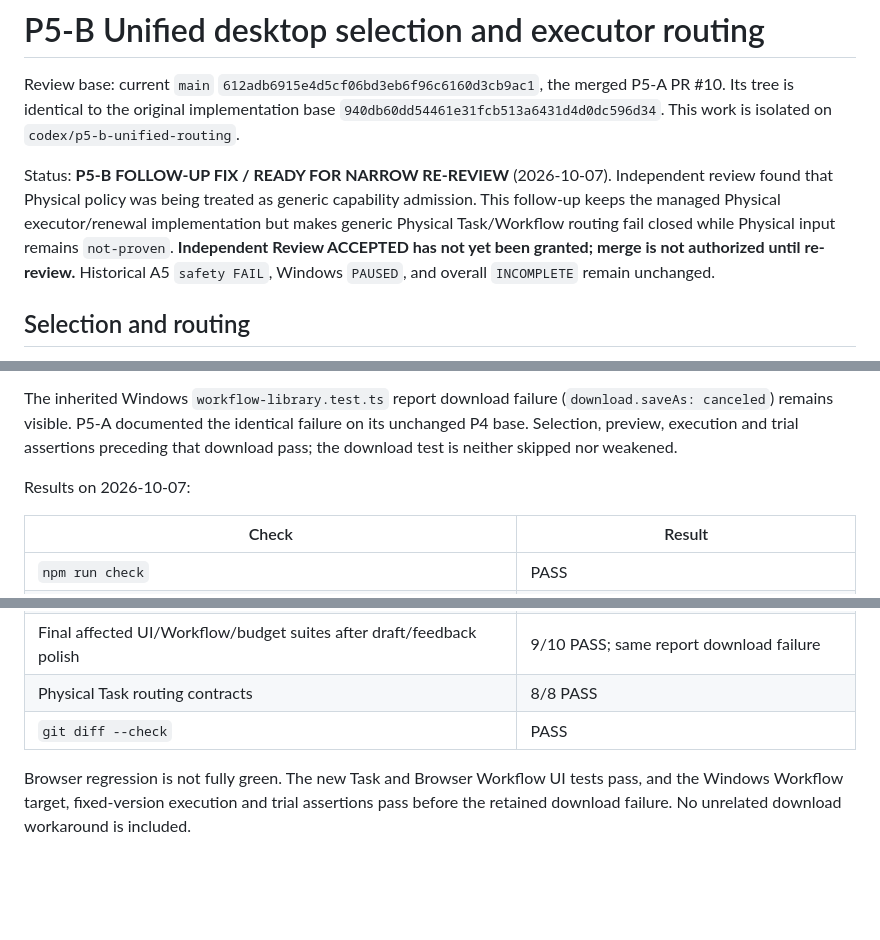
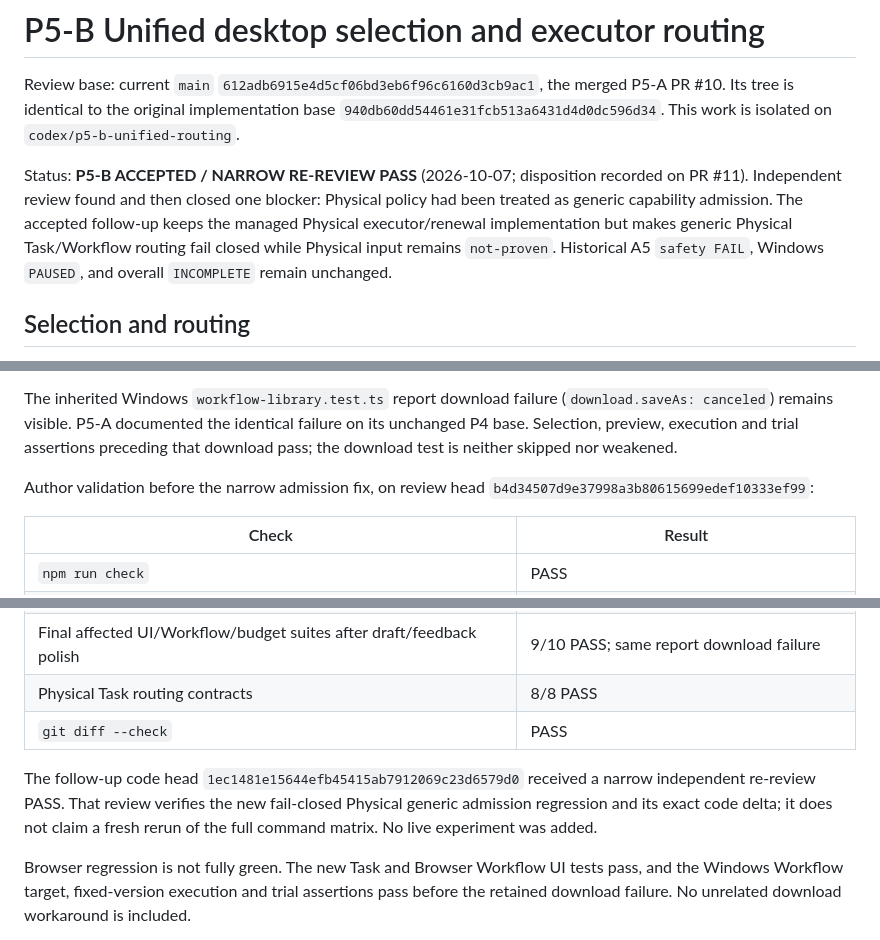
Before and after one commit to zlpoot/agent-desktop, a Markdown page: docs/desktop-provider-p5-b.md, 3 parts joined by grey strips. GitHub-like rendering; blank space fills up the shorter version.

Commit message:
docs: record P5-B accepted narrow re-review

```diff
--- a/docs/desktop-provider-p5-b.md
+++ b/docs/desktop-provider-p5-b.md
@@ -2,7 +2,7 @@
 
 Review base: current `main` `612adb6915e4d5cf06bd3eb6f96c6160d3cb9ac1`, the merged P5-A PR #10. Its tree is identical to the original implementation base `940db60dd54461e31fcb513a6431d4d0dc596d34`. This work is isolated on `codex/p5-b-unified-routing`.
 
-Status: **P5-B FOLLOW-UP FIX / READY FOR NARROW RE-REVIEW** (2026-10-07). Independent review found that Physical policy was being treated as generic capability admission. This follow-up keeps the managed Physical executor/renewal implementation but makes generic Physical Task/Workflow routing fail closed while Physical input remains `not-proven`. **Independent Review ACCEPTED has not yet been granted; merge is not authorized until re-review.** Historical A5 `safety FAIL`, Windows `PAUSED`, and overall `INCOMPLETE` remain unchanged.
+Status: **P5-B ACCEPTED / NARROW RE-REVIEW PASS** (2026-10-07; disposition recorded on PR #11). Independent review found and then closed one blocker: Physical policy had been treated as generic capability admission. The accepted follow-up keeps the managed Physical executor/renewal implementation but makes generic Physical Task/Workflow routing fail closed while Physical input remains `not-proven`. Historical A5 `safety FAIL`, Windows `PAUSED`, and overall `INCOMPLETE` remain unchanged.
 
 ## Selection and routing
 
@@ -43,7 +43,7 @@ Required: `npm run check`, `npm run test:offline`, `npm run test:python`, `npm r
 
 The inherited Windows `workflow-library.test.ts` report download failure (`download.saveAs: canceled`) remains visible. P5-A documented the identical failure on its unchanged P4 base. Selection, preview, execution and trial assertions preceding that download pass; the download test is neither skipped nor weakened.
 
-Results on 2026-10-07:
+Author validation before the narrow admission fix, on review head `b4d34507d9e37998a3b80615699edef10333ef99`:
 
 | Check | Result |
 | --- | --- |
@@ -55,6 +55,8 @@ Results on 2026-10-07:
 | Physical Task routing contracts | 8/8 PASS |
 | `git diff --check` | PASS |
 
+The follow-up code head `1ec1481e15644efb45415ab7912069c23d6579d0` received a narrow independent re-review PASS. That review verifies the new fail-closed Physical generic admission regression and its exact code delta; it does not claim a fresh rerun of the full command matrix. No live experiment was added.
+
 Browser regression is not fully green. The new Task and Browser Workflow UI tests pass, and the Windows Workflow target, fixed-version execution and trial assertions pass before the retained download failure. No unrelated download workaround is included.
 
 No real model, third-party site, desktop application, VM, Viewer takeover or Windows experiment was run.
```
